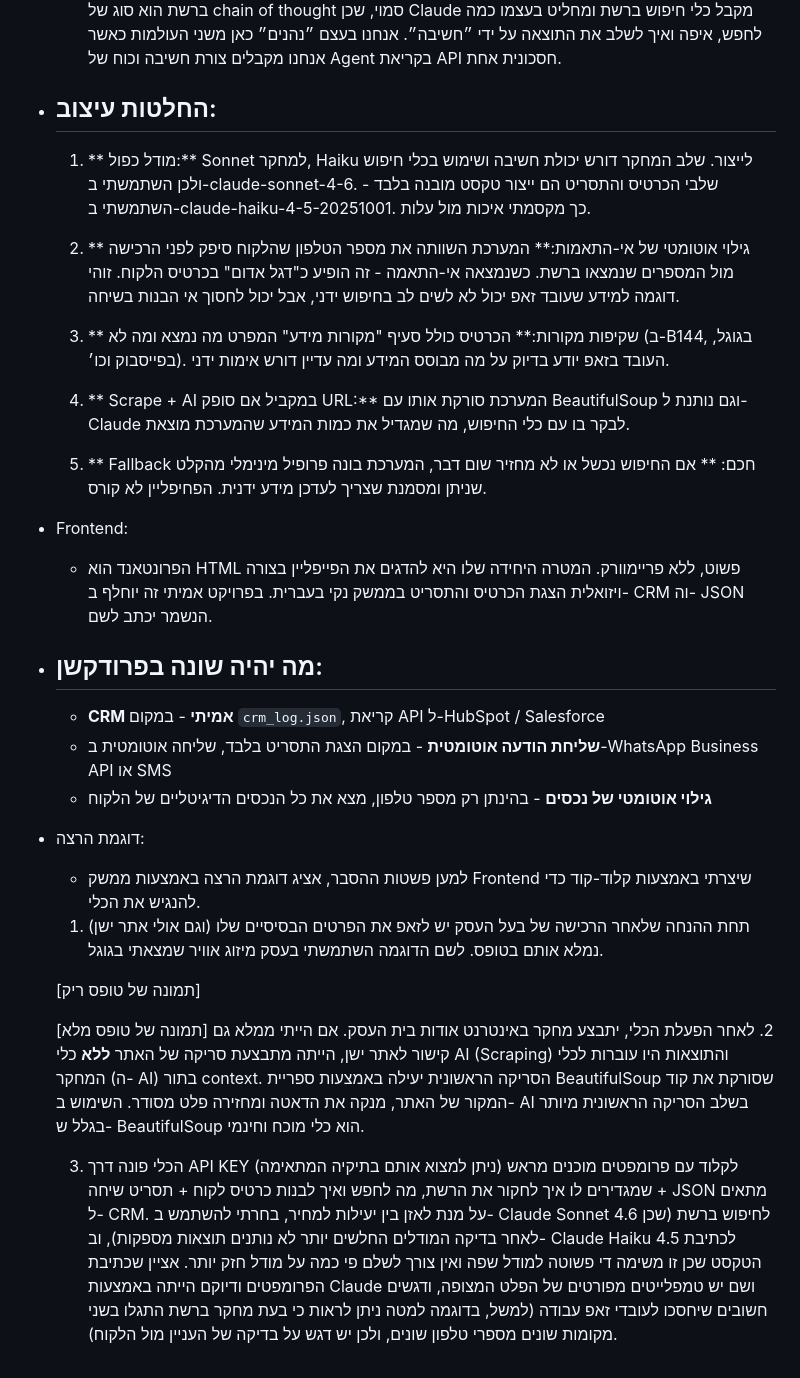
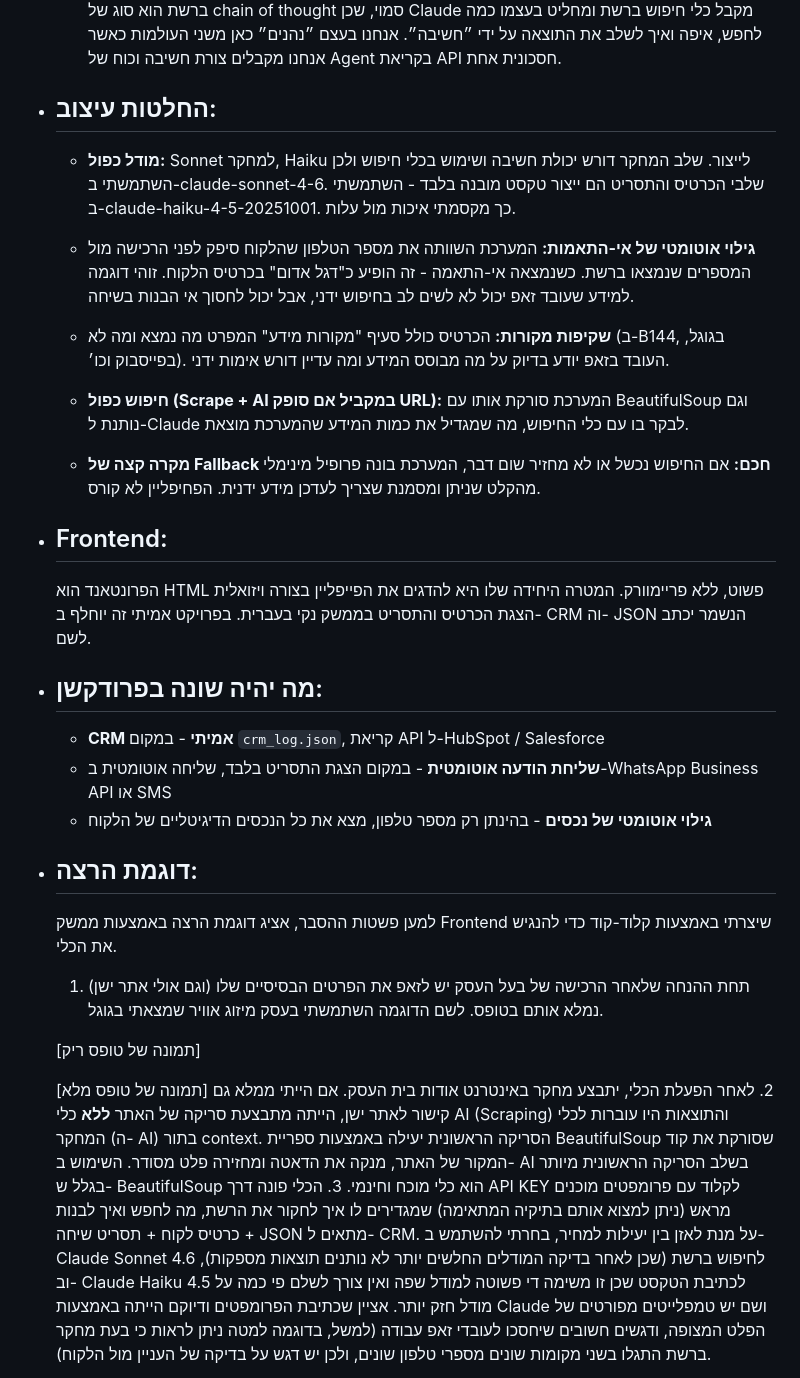
Before and after one commit to TomerZ1/genai-zap, a Markdown page: README.md, the part around one of its changes. GitHub-like rendering.

```diff
--- a/README.md
+++ b/README.md
@@ -29,36 +30,34 @@
 
   - למה לא agent מלא עם chain of thought? סוכן ״אמיתי״ מחליט בעצמו מה הצעד הבא בכל איטרציה. כאן הזרימה היא קבועה וידועה מראש (מחקר, כרטיס לקוח, אונבורדינג) ולכן pipeline מובנה הוא הפתרון המתאים: פשוט יותר, צפוי יותר, קל להסבר ותחזוקה וחשוב מאוד- **זול יותר**. כן אציין ששלב המחקר ברשת הוא סוג של chain of thought סמוי, שכן Claude מקבל כלי חיפוש ברשת ומחליט בעצמו כמה לחפש, איפה ואיך לשלב את התוצאה על ידי ״חשיבה״. אנחנו בעצם ״נהנים״ כאן משני העולמות כאשר אנחנו מקבלים צורת חשיבה וכוח של Agent בקריאת API חסכונית אחת.
 
-- החלטות עיצוב:
-  -
-  1. ** מודל כפול:** Sonnet למחקר, Haiku לייצור. שלב המחקר דורש יכולת חשיבה ושימוש בכלי חיפוש ולכן השתמשתי ב-claude-sonnet-4-6. שלבי הכרטיס והתסריט הם ייצור טקסט מובנה בלבד - השתמשתי ב-claude-haiku-4-5-20251001. כך מקסמתי איכות מול עלות.
+- ## החלטות עיצוב:
+  - **מודל כפול:** Sonnet למחקר, Haiku לייצור. שלב המחקר דורש יכולת חשיבה ושימוש בכלי חיפוש ולכן השתמשתי ב-claude-sonnet-4-6. שלבי הכרטיס והתסריט הם ייצור טקסט מובנה בלבד - השתמשתי ב-claude-haiku-4-5-20251001. כך מקסמתי איכות מול עלות.
 
-  2. ** גילוי אוטומטי של אי-התאמות:** המערכת השוותה את מספר הטלפון שהלקוח סיפק לפני הרכישה מול המספרים שנמצאו ברשת. כשנמצאה אי-התאמה - זה הופיע כ"דגל אדום" בכרטיס הלקוח. זוהי דוגמה למידע שעובד זאפ יכול לא לשים לב בחיפוש ידני, אבל יכול לחסוך אי הבנות בשיחה.
+  - **גילוי אוטומטי של אי-התאמות:** המערכת השוותה את מספר הטלפון שהלקוח סיפק לפני הרכישה מול המספרים שנמצאו ברשת. כשנמצאה אי-התאמה - זה הופיע כ"דגל אדום" בכרטיס הלקוח. זוהי דוגמה למידע שעובד זאפ יכול לא לשים לב בחיפוש ידני, אבל יכול לחסוך אי הבנות בשיחה.
 
-  3. ** שקיפות מקורות:** הכרטיס כולל סעיף "מקורות מידע" המפרט מה נמצא ומה לא (ב-B144, בגוגל, בפייסבוק וכו׳). העובד בזאפ יודע בדיוק על מה מבוסס המידע ומה עדיין דורש אימות ידני.
+  - **שקיפות מקורות:** הכרטיס כולל סעיף "מקורות מידע" המפרט מה נמצא ומה לא (ב-B144, בגוגל, בפייסבוק וכו׳). העובד בזאפ יודע בדיוק על מה מבוסס המידע ומה עדיין דורש אימות ידני.
 
-  4. ** Scrape + AI במקביל אם סופק URL:** המערכת סורקת אותו עם BeautifulSoup וגם נותנת ל-Claude לבקר בו עם כלי החיפוש, מה שמגדיל את כמות המידע שהמערכת מוצאת.
+  - **חיפוש כפול (Scrape + AI במקביל אם סופק URL):** המערכת סורקת אותו עם BeautifulSoup וגם נותנת ל-Claude לבקר בו עם כלי החיפוש, מה שמגדיל את כמות המידע שהמערכת מוצאת.
 
-  5. ** Fallback חכם: ** אם החיפוש נכשל או לא מחזיר שום דבר, המערכת בונה פרופיל מינימלי מהקלט שניתן ומסמנת שצריך לעדכן מידע ידנית. הפחיפליין לא קורס.
+  - **מקרה קצה של Fallback חכם:** אם החיפוש נכשל או לא מחזיר שום דבר, המערכת בונה פרופיל מינימלי מהקלט שניתן ומסמנת שצריך לעדכן מידע ידנית. הפחיפליין לא קורס.
 
-- Frontend:
-  - הפרונטאנד הוא HTML פשוט, ללא פריימוורק. המטרה היחידה שלו היא להדגים את הפייפליין בצורה ויזואלית הצגת הכרטיס והתסריט בממשק נקי בעברית. בפרויקט אמיתי זה יוחלף ב- CRM וה- JSON הנשמר יכתב לשם.
+- ## Frontend:
 
-- מה יהיה שונה בפרודקשן:
-  -
+  הפרונטאנד הוא HTML פשוט, ללא פריימוורק. המטרה היחידה שלו היא להדגים את הפייפליין בצורה ויזואלית הצגת הכרטיס והתסריט בממשק נקי בעברית. בפרויקט אמיתי זה יוחלף ב- CRM וה- JSON הנשמר יכתב לשם.
+
+- ## מה יהיה שונה בפרודקשן:
   - **CRM אמיתי** - במקום `crm_log.json`, קריאת API ל-HubSpot / Salesforce
   - **שליחת הודעה אוטומטית** - במקום הצגת התסריט בלבד, שליחה אוטומטית ב-WhatsApp Business API או SMS
   - **גילוי אוטומטי של נכסים** - בהינתן רק מספר טלפון, מצא את כל הנכסים הדיגיטליים של הלקוח
 
-- דוגמת הרצה:
-  - למען פשטות ההסבר, אציג דוגמת הרצה באמצעות ממשק Frontend שיצרתי באמצעות קלוד-קוד כדי להנגיש את הכלי.
+- ## דוגמת הרצה:
+
+  למען פשטות ההסבר, אציג דוגמת הרצה באמצעות ממשק Frontend שיצרתי באמצעות קלוד-קוד כדי להנגיש את הכלי.
   1. תחת ההנחה שלאחר הרכישה של בעל העסק יש לזאפ את הפרטים הבסיסיים שלו (וגם אולי אתר ישן) נמלא אותם בטופס. לשם הדוגמה השתמשתי בעסק מיזוג אוויר שמצאתי בגוגל.
 
   [תמונה של טופס ריק]
 
-  [תמונה של טופס מלא]
-  2. לאחר הפעלת הכלי, יתבצע מחקר באינטרנט אודות בית העסק. אם הייתי ממלא גם קישור לאתר ישן, הייתה מתבצעת סריקה של האתר **ללא** כלי AI (Scraping) והתוצאות היו עוברות לכלי המחקר (ה- AI) בתור context. הסריקה הראשונית יעילה באמצעות ספריית BeautifulSoup שסורקת את קוד המקור של האתר, מנקה את הדאטה ומחזירה פלט מסודר. השימוש ב- AI בשלב הסריקה הראשונית מיותר בגלל ש- BeautifulSoup הוא כלי מוכח וחינמי.
-
+  [תמונה של טופס מלא] 2. לאחר הפעלת הכלי, יתבצע מחקר באינטרנט אודות בית העסק. אם הייתי ממלא גם קישור לאתר ישן, הייתה מתבצעת סריקה של האתר **ללא** כלי AI (Scraping) והתוצאות היו עוברות לכלי המחקר (ה- AI) בתור context. הסריקה הראשונית יעילה באמצעות ספריית BeautifulSoup שסורקת את קוד המקור של האתר, מנקה את הדאטה ומחזירה פלט מסודר. השימוש ב- AI בשלב הסריקה הראשונית מיותר בגלל ש- BeautifulSoup הוא כלי מוכח וחינמי.
   3. הכלי פונה דרך API KEY לקלוד עם פרומפטים מוכנים מראש (ניתן למצוא אותם בתיקיה המתאימה) שמגדירים לו איך לחקור את הרשת, מה לחפש ואיך לבנות כרטיס לקוח + תסריט שיחה + JSON מתאים ל- CRM. על מנת לאזן בין יעילות למחיר, בחרתי להשתמש ב- Claude Sonnet 4.6 לחיפוש ברשת (שכן לאחר בדיקה המודלים החלשים יותר לא נותנים תוצאות מספקות), וב- Claude Haiku 4.5 לכתיבת הטקסט שכן זו משימה די פשוטה למודל שפה ואין צורך לשלם פי כמה על מודל חזק יותר. אציין שכתיבת הפרומפטים ודיוקם הייתה באמצעות Claude ושם יש טמפלייטים מפורטים של הפלט המצופה, ודגשים חשובים שיחסכו לעובדי זאפ עבודה (למשל, בדוגמה למטה ניתן לראות כי בעת מחקר ברשת התגלו בשני מקומות שונים מספרי טלפון שונים, ולכן יש דגש על בדיקה של העניין מול הלקוח).
 
   [3 תמונות כרטיס לקוח]
```
Also changed, not shown: other parts of README.md (+7 -6 lines).
